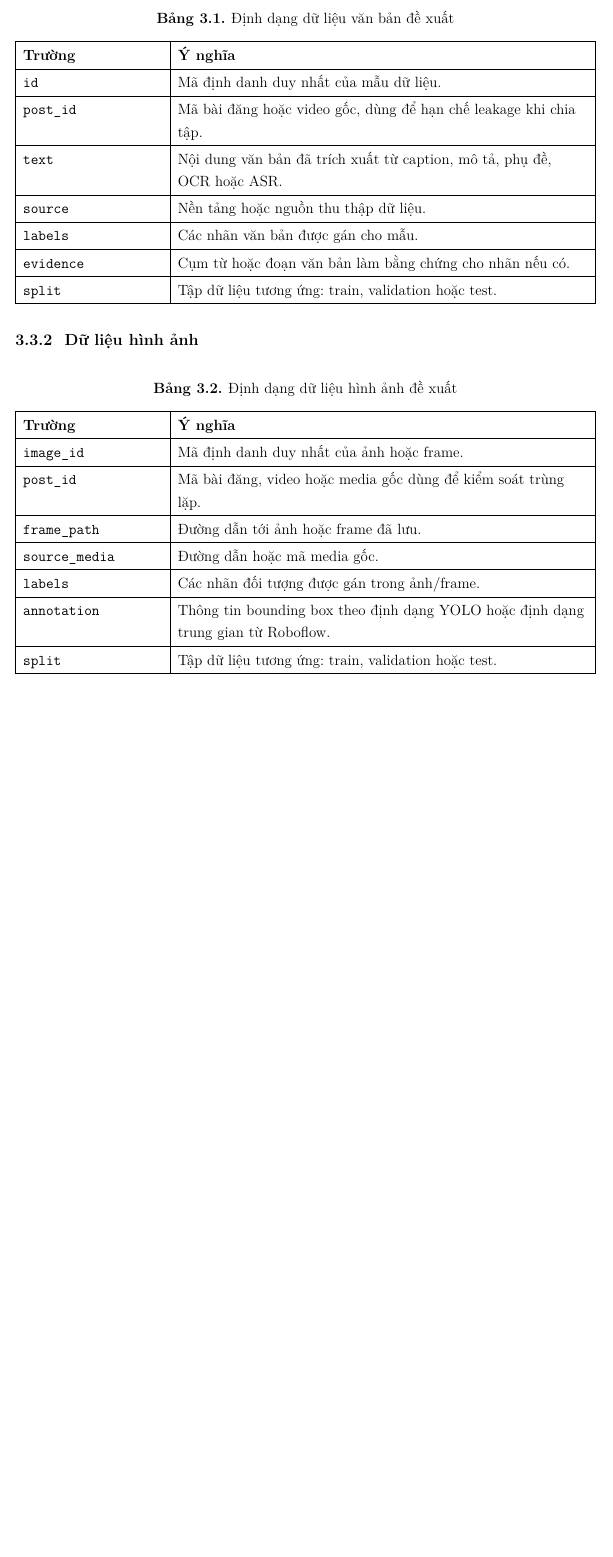
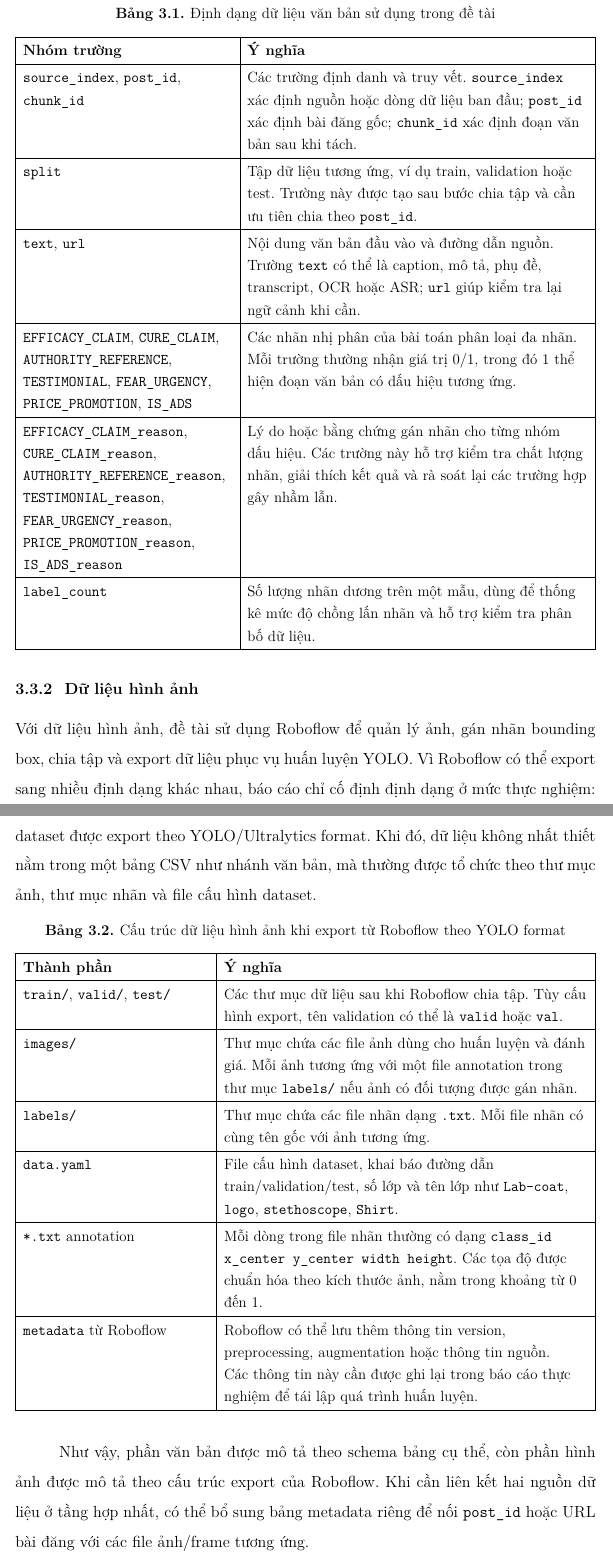
Before and after one commit to HoNguynVu/nckh_latex_init, a LaTeX thesis (main.tex, which reads chapters/03_du_lieu_va_gan_nhan.tex): part of page 23 of 87 before the commit and two parts of pages 23 and 24 of 88 after it, the two joined at a grey line, cut so that both start at the same text, the shorter picture padded with empty space. Compiled offline with LuaLaTeX; a missing font is replaced by an installed copy or a similar font.

```diff
--- a/chapters/03_du_lieu_va_gan_nhan.tex
+++ b/chapters/03_du_lieu_va_gan_nhan.tex
@@ -37,39 +39,41 @@
 \begin{table}[H]
 \centering
-\caption{Định dạng dữ liệu văn bản đề xuất}
+\caption{Định dạng dữ liệu văn bản sử dụng trong đề tài}
 \label{tab:text_data_format}
-\begin{tabularx}{\textwidth}{|L{0.24\textwidth}|Y|}
+\begin{tabularx}{\textwidth}{|L{0.36\textwidth}|Y|}
 \hline
-\textbf{Trường} & \textbf{Ý nghĩa} \\
+\textbf{Nhóm trường} & \textbf{Ý nghĩa} \\
 \hline
-\texttt{id} & Mã định danh duy nhất của mẫu dữ liệu. \\ \hline
-\texttt{post\_id} & Mã bài đăng hoặc video gốc, dùng để hạn chế leakage khi chia tập. \\ \hline
-\texttt{text} & Nội dung văn bản đã trích xuất từ caption, mô tả, phụ đề, OCR hoặc ASR. \\ \hline
-\texttt{source} & Nền tảng hoặc nguồn thu thập dữ liệu. \\ \hline
-\texttt{labels} & Các nhãn văn bản được gán cho mẫu. \\ \hline
-\texttt{evidence} & Cụm từ hoặc đoạn văn bản làm bằng chứng cho nhãn nếu có. \\ \hline
-\texttt{split} & Tập dữ liệu tương ứng: train, validation hoặc test. \\ \hline
+\texttt{source\_index}, \texttt{post\_id}, \texttt{chunk\_id} & Các trường định danh và truy vết. \texttt{source\_index} xác định nguồn hoặc dòng dữ liệu ban đầu; \texttt{post\_id} xác định bài đăng gốc; \texttt{chunk\_id} xác định đoạn văn bản sau khi tách. \\ \hline
+\texttt{split} & Tập dữ liệu tương ứng, ví dụ train, validation hoặc test. Trường này được tạo sau bước chia tập và cần ưu tiên chia theo \texttt{post\_id}. \\ \hline
+\texttt{text}, \texttt{url} & Nội dung văn bản đầu vào và đường dẫn nguồn. Trường \texttt{text} có thể là caption, mô tả, phụ đề, transcript, OCR hoặc ASR; \texttt{url} giúp kiểm tra lại ngữ cảnh khi cần. \\ \hline
+\texttt{EFFICACY\_CLAIM}, \texttt{CURE\_CLAIM}, \texttt{AUTHORITY\_REFERENCE}, \texttt{TESTIMONIAL}, \texttt{FEAR\_URGENCY}, \texttt{PRICE\_PROMOTION}, \texttt{IS\_ADS} & Các nhãn nhị phân của bài toán phân loại đa nhãn. Mỗi trường thường nhận giá trị 0/1, trong đó 1 thể hiện đoạn văn bản có dấu hiệu tương ứng. \\ \hline
+\texttt{EFFICACY\_CLAIM\_reason}, \texttt{CURE\_CLAIM\_reason}, \texttt{AUTHORITY\_REFERENCE\_reason}, \texttt{TESTIMONIAL\_reason}, \texttt{FEAR\_URGENCY\_reason}, \texttt{PRICE\_PROMOTION\_reason}, \texttt{IS\_ADS\_reason} & Lý do hoặc bằng chứng gán nhãn cho từng nhóm dấu hiệu. Các trường này hỗ trợ kiểm tra chất lượng nhãn, giải thích kết quả và rà soát lại các trường hợp gây nhầm lẫn. \\ \hline
+\texttt{label\_count} & Số lượng nhãn dương trên một mẫu, dùng để thống kê mức độ chồng lấn nhãn và hỗ trợ kiểm tra phân bố dữ liệu. \\ \hline
 \end{tabularx}
 \end{table}
 
 \subsection{Dữ liệu hình ảnh}
+Với dữ liệu hình ảnh, đề tài sử dụng Roboflow để quản lý ảnh, gán nhãn bounding box, chia tập và export dữ liệu phục vụ huấn luyện YOLO. Vì Roboflow có thể export sang nhiều định dạng khác nhau, báo cáo chỉ cố định định dạng ở mức thực nghiệm: dataset được export theo YOLO/Ultralytics format. Khi đó, dữ liệu không nhất thiết nằm trong một bảng CSV như nhánh văn bản, mà thường được tổ chức theo thư mục ảnh, thư mục nhãn và file cấu hình dataset.
+
 \begin{table}[H]
 \centering
-\caption{Định dạng dữ liệu hình ảnh đề xuất}
+\caption{Cấu trúc dữ liệu hình ảnh khi export từ Roboflow theo YOLO format}
 \label{tab:image_data_format}
-\begin{tabularx}{\textwidth}{|L{0.24\textwidth}|Y|}
+\begin{tabularx}{\textwidth}{|L{0.32\textwidth}|Y|}
 \hline
-\textbf{Trường} & \textbf{Ý nghĩa} \\
+\textbf{Thành phần} & \textbf{Ý nghĩa} \\
 \hline
-\texttt{image\_id} & Mã định danh duy nhất của ảnh hoặc frame. \\ \hline
-\texttt{post\_id} & Mã bài đăng, video hoặc media gốc dùng để kiểm soát trùng lặp. \\ \hline
-\texttt{frame\_path} & Đường dẫn tới ảnh hoặc frame đã lưu. \\ \hline
-\texttt{source\_media} & Đường dẫn hoặc mã media gốc. \\ \hline
-\texttt{labels} & Các nhãn đối tượng được gán trong ảnh/frame. \\ \hline
-\texttt{annotation} & Thông tin bounding box theo định dạng YOLO hoặc định dạng trung gian từ Roboflow. \\ \hline
-\texttt{split} & Tập dữ liệu tương ứng: train, validation hoặc test. \\ \hline
+\texttt{train/}, \texttt{valid/}, \texttt{test/} & Các thư mục dữ liệu sau khi Roboflow chia tập. Tùy cấu hình export, tên validation có thể là \texttt{valid} hoặc \texttt{val}. \\ \hline
+\texttt{images/} & Thư mục chứa các file ảnh dùng cho huấn luyện và đánh giá. Mỗi ảnh tương ứng với một file annotation trong thư mục \texttt{labels/} nếu ảnh có đối tượng được gán nhãn. \\ \hline
+\texttt{labels/} & Thư mục chứa các file nhãn dạng \texttt{.txt}. Mỗi file nhãn có cùng tên gốc với ảnh tương ứng. \\ \hline
+\texttt{data.yaml} & File cấu hình dataset, khai báo đường dẫn train/validation/test, số lớp và tên lớp như \texttt{Lab-coat}, \texttt{logo}, \texttt{stethoscope}, \texttt{Shirt}. \\ \hline
+\texttt{*.txt} annotation & Mỗi dòng trong file nhãn thường có dạng \texttt{class\_id x\_center y\_center width height}. Các tọa độ được chuẩn hóa theo kích thước ảnh, nằm trong khoảng từ 0 đến 1. \\ \hline
+\texttt{metadata} từ Roboflow & Roboflow có thể lưu thêm thông tin version, preprocessing, augmentation hoặc thông tin nguồn. Các thông tin này cần được ghi lại trong báo cáo thực nghiệm để tái lập quá trình huấn luyện. \\ \hline
 \end{tabularx}
 \end{table}
+
+Như vậy, phần văn bản được mô tả theo schema bảng cụ thể, còn phần hình ảnh được mô tả theo cấu trúc export của Roboflow. Khi cần liên kết hai nguồn dữ liệu ở tầng hợp nhất, có thể bổ sung bảng metadata riêng để nối \texttt{post\_id} hoặc URL bài đăng với các file ảnh/frame tương ứng.
 
 \section{Bộ nhãn sử dụng}
 \subsection{Bộ nhãn văn bản}
```
Also changed, not shown: main.pdf, chapters/03_du_lieu_va_gan_nhan.tex (2 more changed lines), 10 other files.
